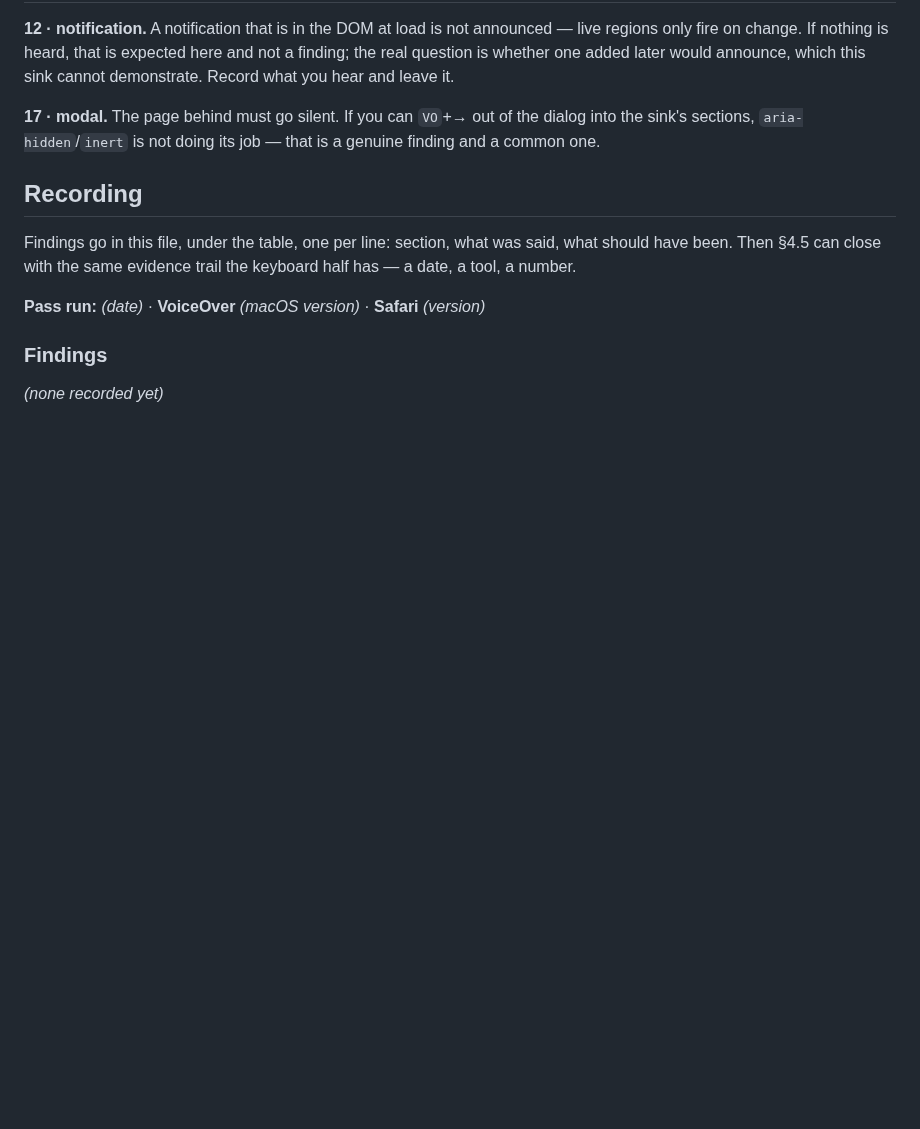
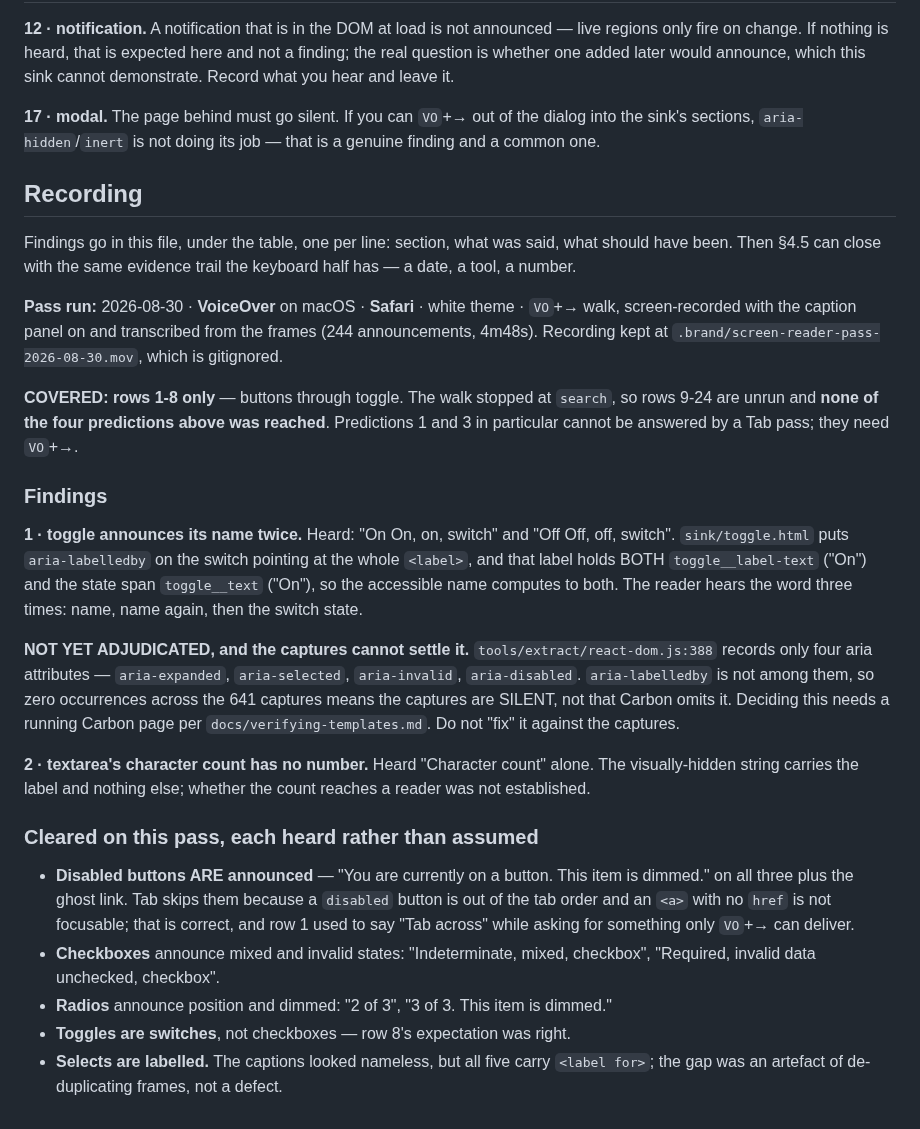
Before and after one commit to rux-sm/rux-ds, a Markdown page: docs/screen-reader-pass.md, the part around one of its changes. GitHub-like rendering; blank space fills up the shorter version.

```diff
--- a/docs/screen-reader-pass.md
+++ b/docs/screen-reader-pass.md
@@ -142,8 +142,43 @@ Findings go in this file, under the table, one per line: section, what was said,
 should have been. Then §4.5 can close with the same evidence trail the keyboard half
 has — a date, a tool, a number.
 
-**Pass run:** _(date)_ · **VoiceOver** _(macOS version)_ · **Safari** _(version)_
+**Pass run:** 2026-08-30 · **VoiceOver** on macOS · **Safari** · white theme ·
+`VO`+→ walk, screen-recorded with the caption panel on and transcribed from the frames
+(244 announcements, 4m48s). Recording kept at `.brand/screen-reader-pass-2026-08-30.mov`,
+which is gitignored.
+
+**COVERED: rows 1-8 only** — buttons through toggle. The walk stopped at `search`, so
+rows 9-24 are unrun and **none of the four predictions above was reached**. Predictions 1
+and 3 in particular cannot be answered by a Tab pass; they need `VO`+→.
 
 ### Findings
 
-_(none recorded yet)_
+**1 · toggle announces its name twice.** Heard: "On On, on, switch" and "Off Off, off,
+switch". `sink/toggle.html` puts `aria-labelledby` on the switch pointing at the whole
+`<label>`, and that label holds BOTH `toggle__label-text` ("On") and the state span
+`toggle__text` ("On"), so the accessible name computes to both. The reader hears the word
+three times: name, name again, then the switch state.
+
+**NOT YET ADJUDICATED, and the captures cannot settle it.**
+`tools/extract/react-dom.js:388` records only four aria attributes — `aria-expanded`,
+`aria-selected`, `aria-invalid`, `aria-disabled`. `aria-labelledby` is not among them, so
+zero occurrences across the 641 captures means the captures are SILENT, not that Carbon
+omits it. Deciding this needs a running Carbon page per `docs/verifying-templates.md`.
+Do not "fix" it against the captures.
+
+**2 · textarea's character count has no number.** Heard "Character count" alone. The
+visually-hidden string carries the label and nothing else; whether the count reaches a
+reader was not established.
+
+### Cleared on this pass, each heard rather than assumed
+
+- **Disabled buttons ARE announced** — "You are currently on a button. This item is
+  dimmed." on all three plus the ghost link. Tab skips them because a `disabled` button is
+  out of the tab order and an `<a>` with no `href` is not focusable; that is correct, and
+  row 1 used to say "Tab across" while asking for something only `VO`+→ can deliver.
+- **Checkboxes** announce mixed and invalid states: "Indeterminate, mixed, checkbox",
+  "Required, invalid data unchecked, checkbox".
+- **Radios** announce position and dimmed: "2 of 3", "3 of 3. This item is dimmed."
+- **Toggles are switches**, not checkboxes — row 8's expectation was right.
+- **Selects are labelled.** The captions looked nameless, but all five carry
+  `<label for>`; the gap was an artefact of de-duplicating frames, not a defect.
```
Also changed, not shown: other parts of docs/screen-reader-pass.md (+26 -26 lines).
